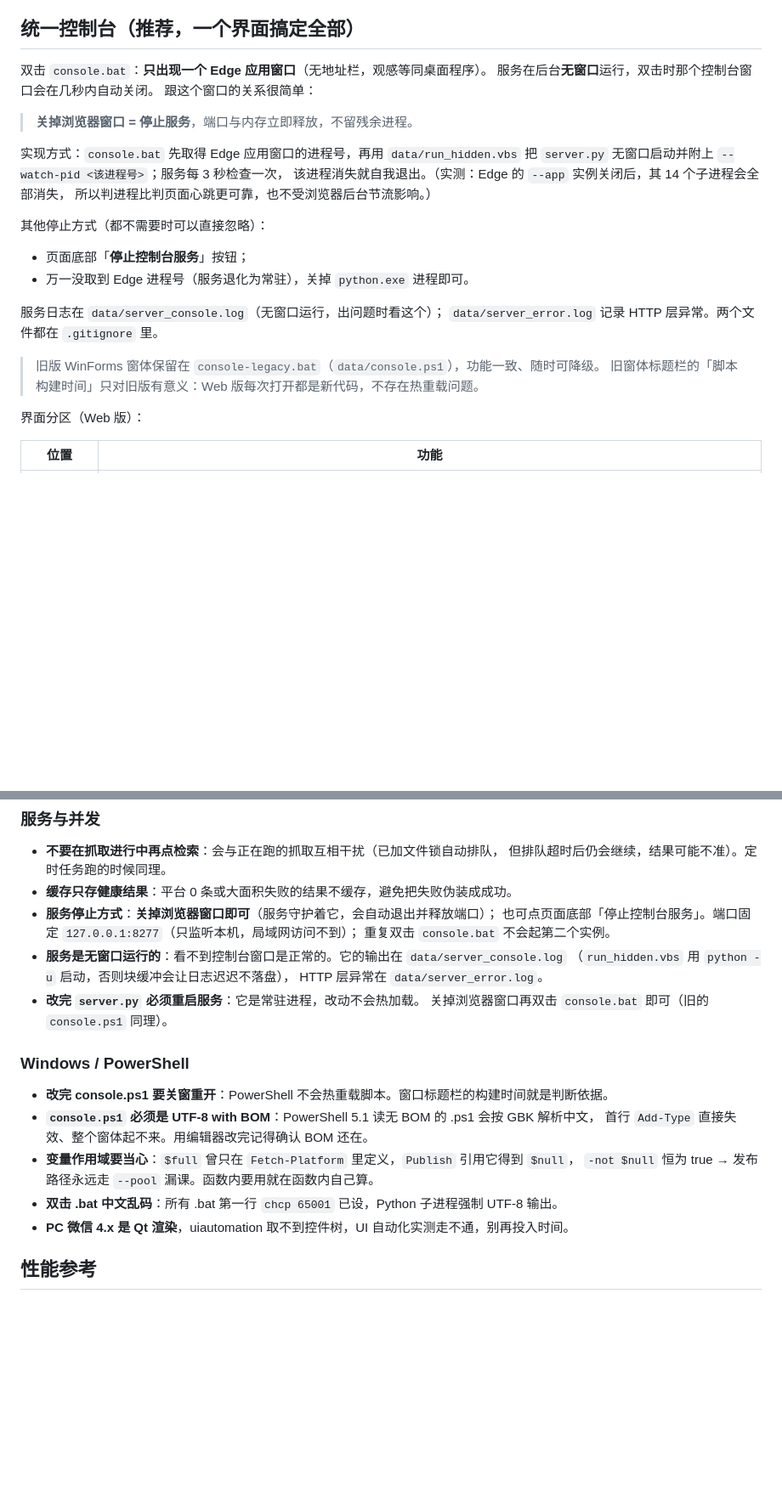
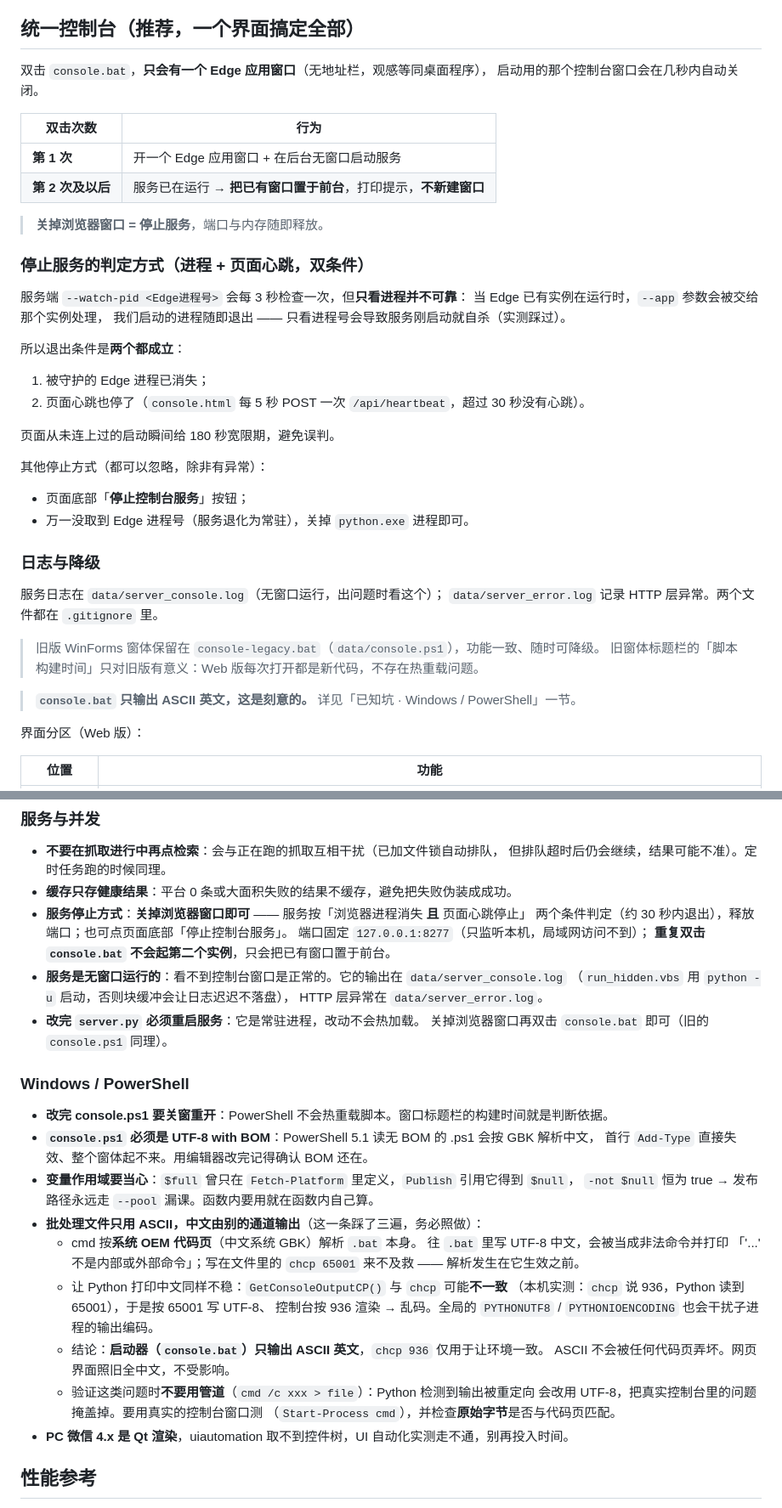
Before and after one commit to Zichaomo/weekly-assignment-reminder, a Markdown page: README.md, 2 parts joined by grey strips. Shown at 85% size. Drawn GitHub-style; blank space fills up the shorter version.

```diff
--- a/README.md
+++ b/README.md
@@ -40,27 +42,43 @@
 
 ## 统一控制台（推荐，一个界面搞定全部）
 
-双击 `console.bat`：**只出现一个 Edge 应用窗口**（无地址栏，观感等同桌面程序）。
-服务在后台**无窗口**运行，双击时那个控制台窗口会在几秒内自动关闭。
-跟这个窗口的关系很简单：
+双击 `console.bat`，**只会有一个 Edge 应用窗口**（无地址栏，观感等同桌面程序），
+启动用的那个控制台窗口会在几秒内自动关闭。
 
-> **关掉浏览器窗口 = 停止服务**，端口与内存立即释放，不留残余进程。
+| 双击次数 | 行为 |
+| --- | --- |
+| **第 1 次** | 开一个 Edge 应用窗口 + 在后台无窗口启动服务 |
+| **第 2 次及以后** | 服务已在运行 → **把已有窗口置于前台**，打印提示，**不新建窗口** |
 
-实现方式：`console.bat` 先取得 Edge 应用窗口的进程号，再用 `data/run_hidden.vbs`
-把 `server.py` 无窗口启动并附上 `--watch-pid <该进程号>`；服务每 3 秒检查一次，
-该进程消失就自我退出。（实测：Edge 的 `--app` 实例关闭后，其 14 个子进程会全部消失，
-所以判进程比判页面心跳更可靠，也不受浏览器后台节流影响。）
+> **关掉浏览器窗口 = 停止服务**，端口与内存随即释放。
 
-其他停止方式（都不需要时可以直接忽略）：
+### 停止服务的判定方式（进程 + 页面心跳，双条件）
+
+服务端 `--watch-pid <Edge进程号>` 会每 3 秒检查一次，但**只看进程并不可靠**：
+当 Edge 已有实例在运行时，`--app` 参数会被交给那个实例处理，
+我们启动的进程随即退出 —— 只看进程号会导致服务刚启动就自杀（实测踩过）。
+
+所以退出条件是**两个都成立**：
+
+1. 被守护的 Edge 进程已消失；
+2. 页面心跳也停了（`console.html` 每 5 秒 POST 一次 `/api/heartbeat`，超过 30 秒没有心跳）。
+
+页面从未连上过的启动瞬间给 180 秒宽限期，避免误判。
+
+其他停止方式（都可以忽略，除非有异常）：
 
 - 页面底部「**停止控制台服务**」按钮；
 - 万一没取到 Edge 进程号（服务退化为常驻），关掉 `python.exe` 进程即可。
+
+### 日志与降级
 
 服务日志在 `data/server_console.log`（无窗口运行，出问题时看这个）；
 `data/server_error.log` 记录 HTTP 层异常。两个文件都在 `.gitignore` 里。
 
 > 旧版 WinForms 窗体保留在 `console-legacy.bat`（`data/console.ps1`），功能一致、随时可降级。
 > 旧窗体标题栏的「脚本构建时间」只对旧版有意义：Web 版每次打开都是新代码，不存在热重载问题。
+
+> **`console.bat` 只输出 ASCII 英文，这是刻意的。** 详见「已知坑 · Windows / PowerShell」一节。
 
 界面分区（Web 版）：
 
@@ -501,9 +551,10 @@ $PY = & "$env:USERPROFILE\.workbuddy\binaries\python\envs\default\Scripts\python
 - **不要在抓取进行中再点检索**：会与正在跑的抓取互相干扰（已加文件锁自动排队，
   但排队超时后仍会继续，结果可能不准）。定时任务跑的时候同理。
 - **缓存只存健康结果**：平台 0 条或大面积失败的结果不缓存，避免把失败伪装成成功。
-- **服务停止方式**：**关掉浏览器窗口即可**（服务守护着它，会自动退出并释放端口）；
-  也可点页面底部「停止控制台服务」。端口固定 `127.0.0.1:8277`（只监听本机，局域网访问不到）；
-  重复双击 `console.bat` 不会起第二个实例。
+- **服务停止方式**：**关掉浏览器窗口即可** —— 服务按「浏览器进程消失 **且** 页面心跳停止」
+  两个条件判定（约 30 秒内退出），释放端口；也可点页面底部「停止控制台服务」。
+  端口固定 `127.0.0.1:8277`（只监听本机，局域网访问不到）；
+  **重复双击 `console.bat` 不会起第二个实例**，只会把已有窗口置于前台。
 - **服务是无窗口运行的**：看不到控制台窗口是正常的。它的输出在 `data/server_console.log`
   （`run_hidden.vbs` 用 `python -u` 启动，否则块缓冲会让日志迟迟不落盘），
   HTTP 层异常在 `data/server_error.log`。
@@ -517,7 +568,20 @@ $PY = & "$env:USERPROFILE\.workbuddy\binaries\python\envs\default\Scripts\python
   首行 `Add-Type` 直接失效、整个窗体起不来。用编辑器改完记得确认 BOM 还在。
 - **变量作用域要当心**：`$full` 曾只在 `Fetch-Platform` 里定义，`Publish` 引用它得到 `$null`，
   `-not $null` 恒为 true → 发布路径永远走 `--pool` 漏课。函数内要用就在函数内自己算。
-- **双击 .bat 中文乱码**：所有 .bat 第一行 `chcp 65001` 已设，Python 子进程强制 UTF-8 输出。
+- **批处理文件只用 ASCII，中文由别的通道输出**（这一条踩了三遍，务必照做）：
+  - cmd 按**系统 OEM 代码页**（中文系统 GBK）解析 `.bat` 本身。
+    往 `.bat` 里写 UTF-8 中文，会被当成非法命令并打印
+    「'...' 不是内部或外部命令」；写在文件里的 `chcp 65001` 来不及救
+    —— 解析发生在它生效之前。
+  - 让 Python 打印中文同样不稳：`GetConsoleOutputCP()` 与 `chcp` 可能**不一致**
+    （本机实测：`chcp` 说 936，Python 读到 65001），于是按 65001 写 UTF-8、
+    控制台按 936 渲染 → 乱码。全局的 `PYTHONUTF8` / `PYTHONIOENCODING`
+    也会干扰子进程的输出编码。
+  - 结论：**启动器（`console.bat`）只输出 ASCII 英文**，`chcp 936` 仅用于让环境一致。
+    ASCII 不会被任何代码页弄坏。网页界面照旧全中文，不受影响。
+  - 验证这类问题时**不要用管道**（`cmd /c xxx > file`）：Python 检测到输出被重定向
+    会改用 UTF-8，把真实控制台里的问题掩盖掉。要用真实的控制台窗口测
+    （`Start-Process cmd`），并检查**原始字节**是否与代码页匹配。
 - **PC 微信 4.x 是 Qt 渲染**，uiautomation 取不到控件树，UI 自动化实测走不通，别再投入时间。
 
 ## 性能参考
```
Also changed, not shown: other parts of README.md (+45 -11 lines).
